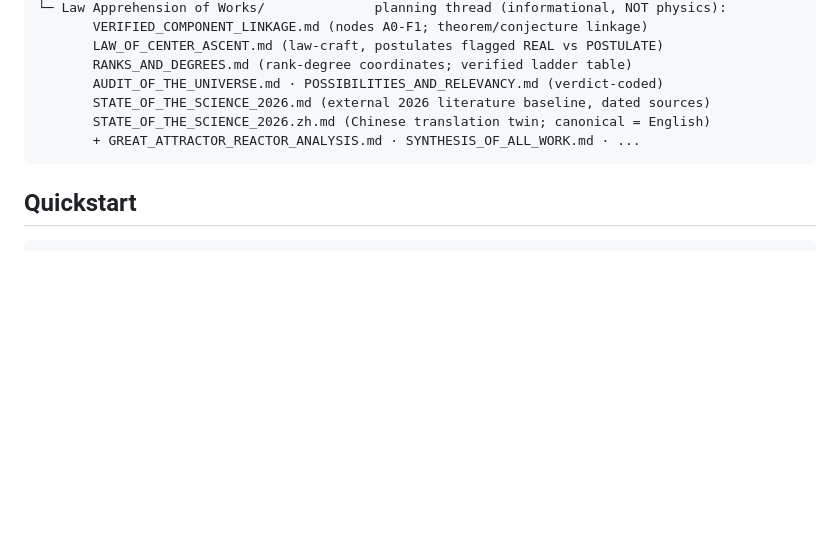
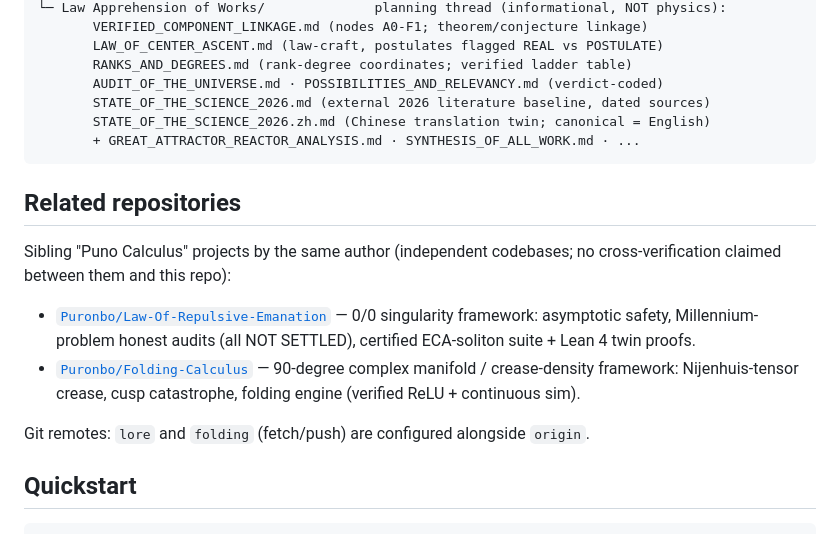
Before and after one commit to Puronbo/Photon-Rubber-Ball-Research, a Markdown page: README.md, the part around the change. Drawn GitHub-style; blank space fills up the shorter version.

Commit message:
Link sibling Puronbo repos: add 'Related repositories' README section (Law-Of-Repulsive-Emanation, Folding-Calculus; independent codebases, no cross-verification claimed) + configure git remotes lore/folding.

````diff
--- a/README.md
+++ b/README.md
@@ -89,6 +89,21 @@ runs green under `python -W error::RuntimeWarning`; lint standard is
        + GREAT_ATTRACTOR_REACTOR_ANALYSIS.md · SYNTHESIS_OF_ALL_WORK.md · ...
 ```
 
+## Related repositories
+
+Sibling "Puno Calculus" projects by the same author (independent codebases; no
+cross-verification claimed between them and this repo):
+
+- [`Puronbo/Law-Of-Repulsive-Emanation`](https://github.com/Puronbo/Law-Of-Repulsive-Emanation)
+  — 0/0 singularity framework: asymptotic safety, Millennium-problem honest
+  audits (all NOT SETTLED), certified ECA-soliton suite + Lean 4 twin proofs.
+- [`Puronbo/Folding-Calculus`](https://github.com/Puronbo/Folding-Calculus)
+  — 90-degree complex manifold / crease-density framework: Nijenhuis-tensor
+  crease, cusp catastrophe, folding engine (verified ReLU + continuous sim).
+
+Git remotes: `lore` and `folding` (fetch/push) are configured alongside
+`origin`.
+
 ## Quickstart
 
 ```bash
````
